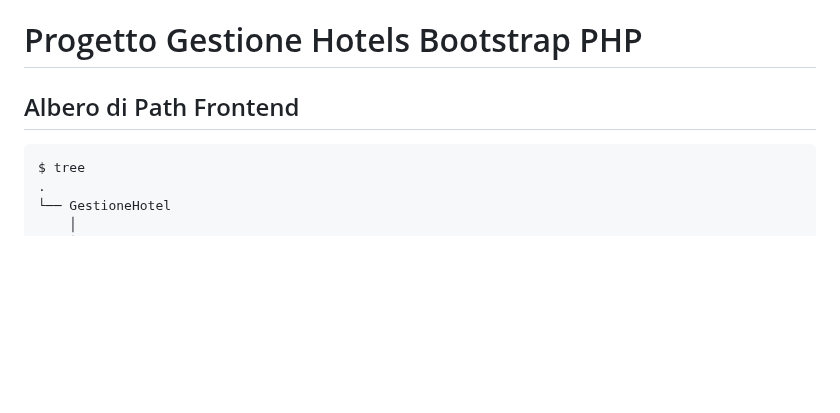
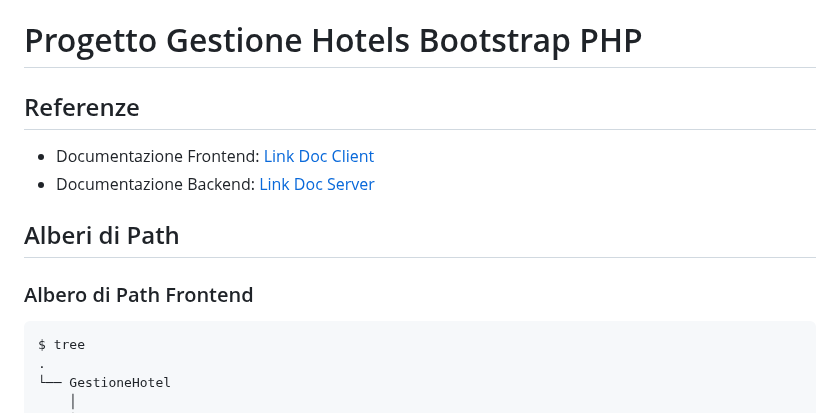
Before and after one commit to vittorioPiotti/HotelsBooking-Web, a Markdown page: project/readme.md, the part around one of its changes. GitHub-like rendering; blank space fills up the shorter version.

````diff
--- a/project/readme.md
+++ b/project/readme.md
@@ -1,6 +1,13 @@
 # Progetto Gestione Hotels Bootstrap PHP
 
-## Albero di Path Frontend
+## Referenze
+
+- Documentazione Frontend: [Link Doc Client](https://github.com/vittorioPiotti/GestioneHotel-Bootstrap-PHP/tree/main/project/Client)
+- Documentazione Backend: [Link Doc Server](https://github.com/vittorioPiotti/GestioneHotel-Bootstrap-PHP/tree/main/project/Server)
+
+## Alberi di Path
+
+### Albero di Path Frontend
 
 ```bash
 $ tree
````
Also changed, not shown: other parts of project/readme.md (+1 -1 lines).
